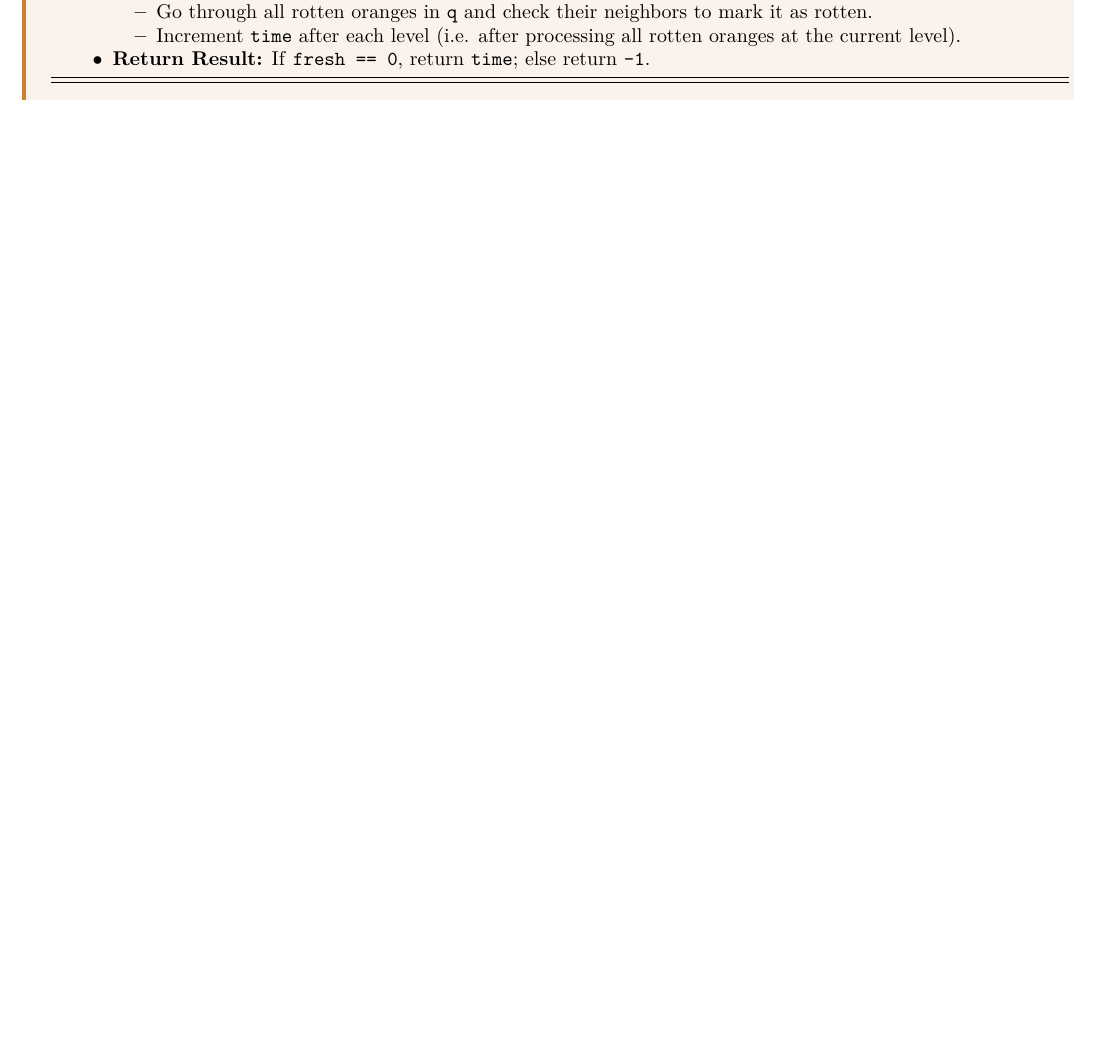
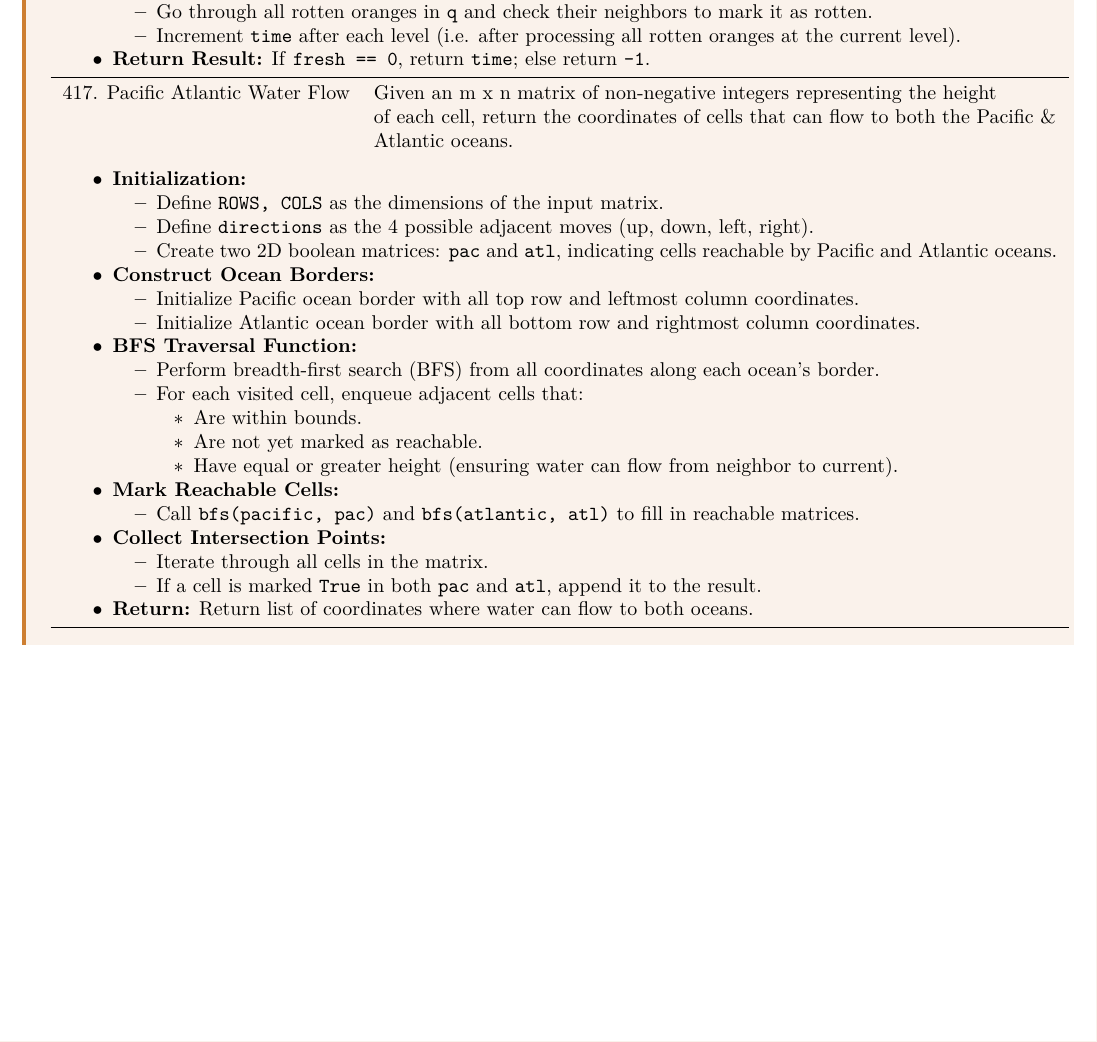
Before and after one commit to lee-hanhee/leetcode, a LaTeX document (00_notes/notes.tex, which reads 00_notes/lectures/graphs.tex): part of page 42 of 49, cut so that both start at the same text, the shorter picture padded with empty space. Compiled offline with LaTeX, dvips and Ghostscript.

Commit message:
pacific ocean

```diff
--- a/00_notes/lectures/graphs.tex
+++ b/00_notes/lectures/graphs.tex
@@ -74,6 +74,49 @@ def bfs(start, graph):
                 \end{itemize}
             } \\
             \midrule
+            417. Pacific Atlantic Water Flow & Given an m x n matrix of non-negative integers representing the height \\
+            & of each cell, return the coordinates of cells that can flow to both the Pacific \& \\
+            & Atlantic oceans. \\
+            \multicolumn{2}{p{\linewidth}}{
+                \begin{itemize}
+                    \item \textbf{Initialization:}
+                    \begin{itemize}
+                        \item Define \texttt{ROWS, COLS} as the dimensions of the input matrix.
+                        \item Define \texttt{directions} as the 4 possible adjacent moves (up, down, left, right).
+                        \item Create two 2D boolean matrices: \texttt{pac} and \texttt{atl}, indicating cells reachable by Pacific and Atlantic oceans.
+                    \end{itemize}
+
+                    \item \textbf{Construct Ocean Borders:}
+                    \begin{itemize}
+                        \item Initialize Pacific ocean border with all top row and leftmost column coordinates.
+                        \item Initialize Atlantic ocean border with all bottom row and rightmost column coordinates.
+                    \end{itemize}
+
+                    \item \textbf{BFS Traversal Function:}
+                    \begin{itemize}
+                        \item Perform breadth-first search (BFS) from all coordinates along each ocean's border.
+                        \item For each visited cell, enqueue adjacent cells that:
+                        \begin{itemize}
+                            \item Are within bounds.
+                            \item Are not yet marked as reachable.
+                            \item Have equal or greater height (ensuring water can flow from neighbor to current).
+                        \end{itemize}
+                    \end{itemize}
+
+                    \item \textbf{Mark Reachable Cells:}
+                    \begin{itemize}
+                        \item Call \texttt{bfs(pacific, pac)} and \texttt{bfs(atlantic, atl)} to fill in reachable matrices.
+                    \end{itemize}
+
+                    \item \textbf{Collect Intersection Points:}
+                    \begin{itemize}
+                        \item Iterate through all cells in the matrix.
+                        \item If a cell is marked \texttt{True} in both \texttt{pac} and \texttt{atl}, append it to the result.
+                    \end{itemize}
+
+                    \item \textbf{Return:} Return list of coordinates where water can flow to both oceans.
+                \end{itemize}
+            } \\
             \bottomrule
         \end{tabular}
     \end{center}
```
Also changed, not shown: 00_notes/notes.pdf, 3 other files.
